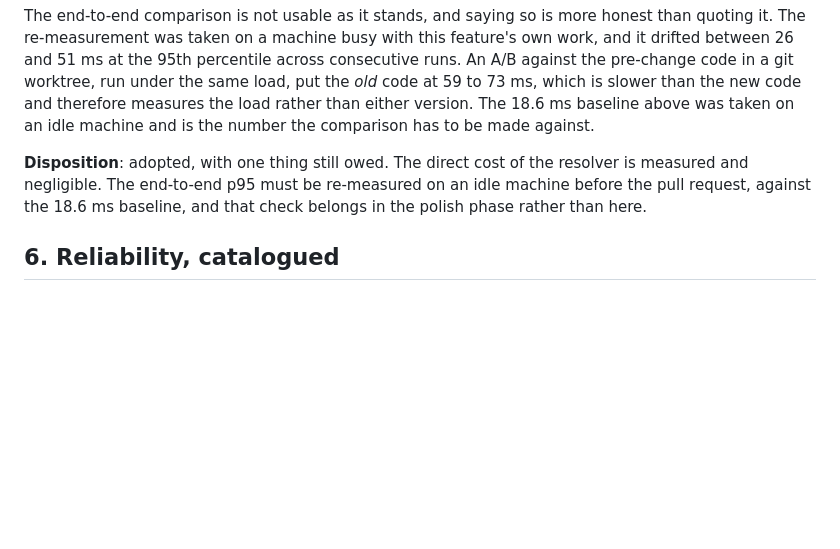
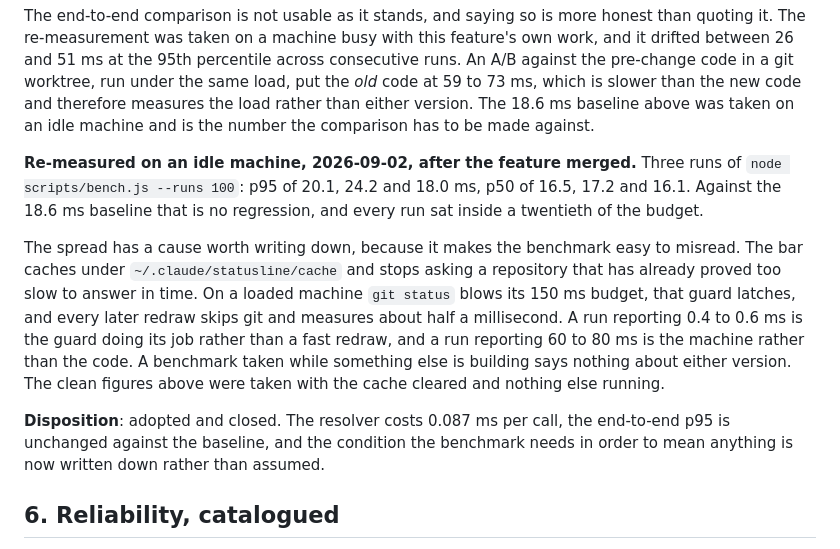
Before and after one commit to jonyfs/statusline, a Markdown page: specs/004-statusline-redesign-research/research.md, the part around the change. Rendered like a GitHub page; blank space fills up the shorter version.

Commit message:
docs(004): the p95 was owed, and it is unchanged
Three runs on an idle machine put the 95th percentile at 20.1, 24.2 and 18.0
ms against an 18.6 ms baseline, so the arrangement work costs nothing
measurable. That was the one thing the pull request said it still owed.

The reason the earlier figures swung between half a millisecond and eighty is
worth keeping, because it makes the benchmark easy to misread. The bar stops
asking a repository that has already proved too slow to answer inside its
budget. On a loaded machine `git status` blows that budget, the guard
latches, and every later redraw skips git and measures about half a
millisecond. A run reporting 0.5 ms is the guard working, not a fast redraw.

Co-Authored-By: Claude Opus 5 (1M context) <noreply@anthropic.com>
Claude-Session: https://claude.ai/code/session_01Pmr6YEknxvwmtnLJhZgUCW

```diff
--- a/specs/004-statusline-redesign-research/research.md
+++ b/specs/004-statusline-redesign-research/research.md
@@ -186,10 +186,26 @@ which is slower than the new code and therefore measures the load rather than
 either version. The 18.6 ms baseline above was taken on an idle machine and
 is the number the comparison has to be made against.
 
-**Disposition**: adopted, with one thing still owed. The direct cost of the
-resolver is measured and negligible. The end-to-end p95 must be re-measured on
-an idle machine before the pull request, against the 18.6 ms baseline, and
-that check belongs in the polish phase rather than here.
+**Re-measured on an idle machine, 2026-09-02, after the feature merged.**
+Three runs of `node scripts/bench.js --runs 100`: p95 of 20.1, 24.2 and 18.0
+ms, p50 of 16.5, 17.2 and 16.1. Against the 18.6 ms baseline that is no
+regression, and every run sat inside a twentieth of the budget.
+
+The spread has a cause worth writing down, because it makes the benchmark
+easy to misread. The bar caches under `~/.claude/statusline/cache` and stops
+asking a repository that has already proved too slow to answer in time. On a
+loaded machine `git status` blows its 150 ms budget, that guard latches, and
+every later redraw skips git and measures about half a millisecond. A run
+reporting 0.4 to 0.6 ms is the guard doing its job rather than a fast redraw,
+and a run reporting 60 to 80 ms is the machine rather than the code. A
+benchmark taken while something else is building says nothing about either
+version. The clean figures above were taken with the cache cleared and
+nothing else running.
+
+**Disposition**: adopted and closed. The resolver costs 0.087 ms per call,
+the end-to-end p95 is unchanged against the baseline, and the condition the
+benchmark needs in order to mean anything is now written down rather than
+assumed.
 
 ## 6. Reliability, catalogued
 
```
